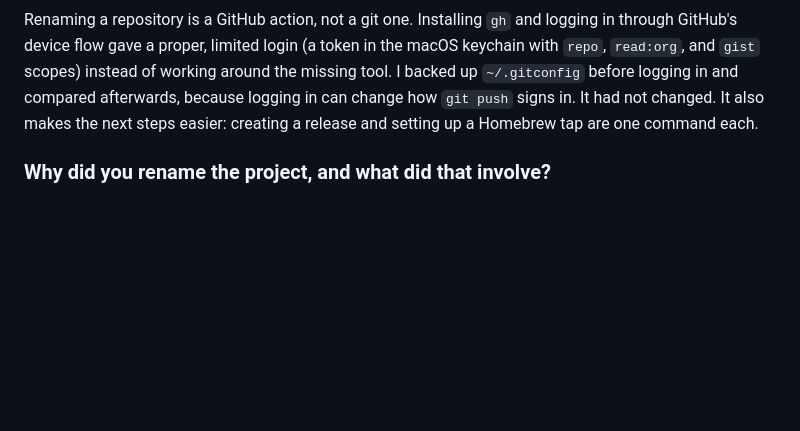
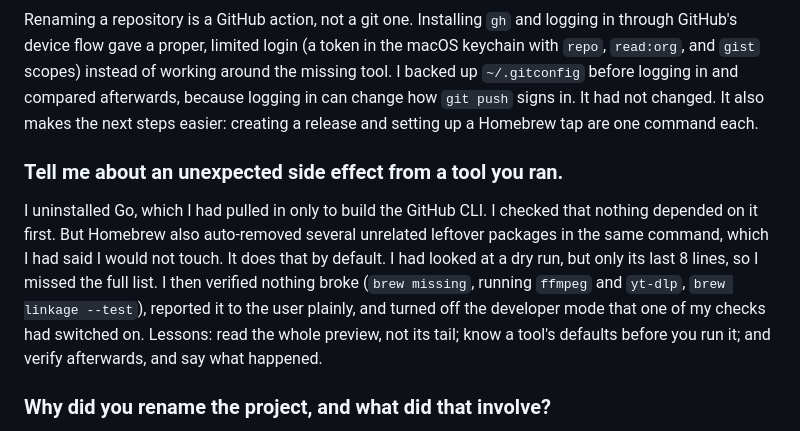
Before and after one commit to raj2208/Clock, a Markdown page: docs/journey/04-interview-prep.md, the part around the change. Rendered like a GitHub page; blank space fills up the shorter version.

```diff
--- a/docs/journey/04-interview-prep.md
+++ b/docs/journey/04-interview-prep.md
@@ -196,6 +196,10 @@ I drew it as an SVG, then a script has Electron render it to a 1024 px PNG (a br
 
 Renaming a repository is a GitHub action, not a git one. Installing `gh` and logging in through GitHub's device flow gave a proper, limited login (a token in the macOS keychain with `repo`, `read:org`, and `gist` scopes) instead of working around the missing tool. I backed up `~/.gitconfig` before logging in and compared afterwards, because logging in can change how `git push` signs in. It had not changed. It also makes the next steps easier: creating a release and setting up a Homebrew tap are one command each.
 
+### Tell me about an unexpected side effect from a tool you ran.
+
+I uninstalled Go, which I had pulled in only to build the GitHub CLI. I checked that nothing depended on it first. But Homebrew also auto-removed several unrelated leftover packages in the same command, which I had said I would not touch. It does that by default. I had looked at a dry run, but only its last 8 lines, so I missed the full list. I then verified nothing broke (`brew missing`, running `ffmpeg` and `yt-dlp`, `brew linkage --test`), reported it to the user plainly, and turned off the developer mode that one of my checks had switched on. Lessons: read the whole preview, not its tail; know a tool's defaults before you run it; and verify afterwards, and say what happened.
+
 ### Why did you rename the project, and what did that involve?
 
 "Clock" is a plain name, and macOS already has a built-in Clock app, so the two would be confusing and hard to find. I renamed it to Time Tracker. The product name appears in many places: the app and bundle name, the bundle ID, `package.json` (`name` and `productName`), the window titles, the build folder and zip file, the settings folder (Electron derives it from the product name), the internal names, my local tooling, the docs, and the repository. I did a search for exact names, then read the leftover mentions to avoid renaming things that only use the ordinary word, like the "Clock" mode of the clock/timer/stopwatch switch. I did not launch the app afterwards. I checked the code's syntax, searched for the old internal names, and read the new build's `Info.plist`. I also had to leave two steps for myself: renaming the GitHub repo, and the folder I was working in.
```
Also changed, not shown: docs/journey/03-git-and-workflow.md (+1 -0 lines).
